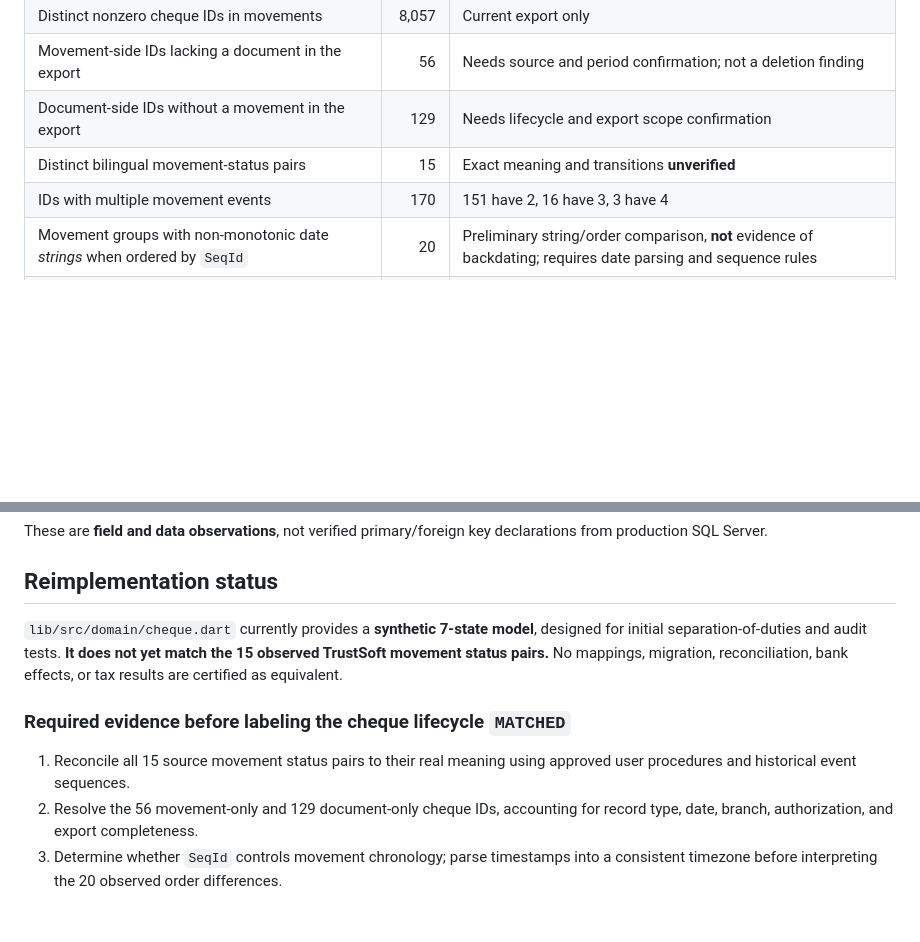
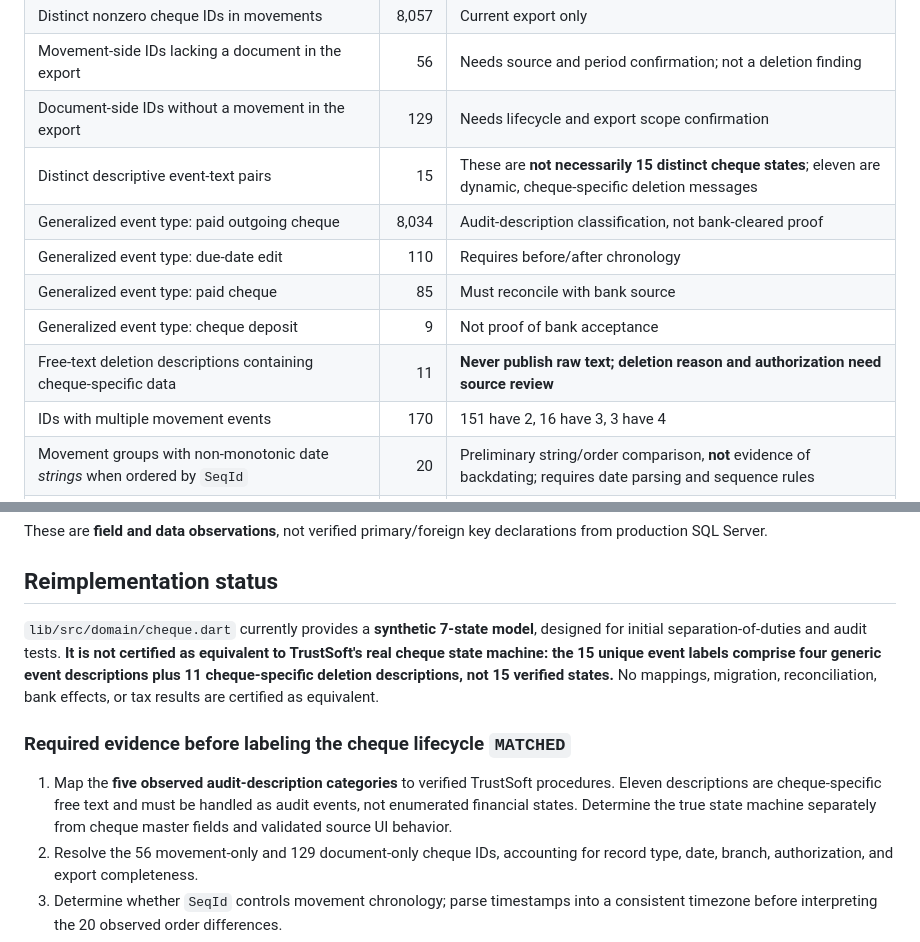
Before and after one commit to Amer-ai-store/Mohammad-Ahmed-Ghannam, a Markdown page: jawafa-erp-ai/docs/CHEQUE_REFERENCE_EVIDENCE.md, 2 parts joined by grey strips. Drawn GitHub-style; blank space fills up the shorter version.

Commit message:
docs(erp): distinguish 15 free-text audit descriptions from cheque business states and redact deletion specifics
Signed-off-by: Amer-ai-store <guava.markets@gmail.com>

```diff
--- a/jawafa-erp-ai/docs/CHEQUE_REFERENCE_EVIDENCE.md
+++ b/jawafa-erp-ai/docs/CHEQUE_REFERENCE_EVIDENCE.md
@@ -14,7 +14,12 @@ This is an **aggregated, read-only** profile. No cheque IDs, cheque numbers, acc
 | Distinct nonzero cheque IDs in movements | 8,057 | Current export only |
 | Movement-side IDs lacking a document in the export | 56 | Needs source and period confirmation; not a deletion finding |
 | Document-side IDs without a movement in the export | 129 | Needs lifecycle and export scope confirmation |
-| Distinct bilingual movement-status pairs | 15 | Exact meaning and transitions **unverified** |
+| Distinct descriptive event-text pairs | 15 | These are **not necessarily 15 distinct cheque states**; eleven are dynamic, cheque-specific deletion messages |
+| Generalized event type: paid outgoing cheque | 8,034 | Audit-description classification, not bank-cleared proof |
+| Generalized event type: due-date edit | 110 | Requires before/after chronology |
+| Generalized event type: paid cheque | 85 | Must reconcile with bank source |
+| Generalized event type: cheque deposit | 9 | Not proof of bank acceptance |
+| Free-text deletion descriptions containing cheque-specific data | 11 | **Never publish raw text; deletion reason and authorization need source review** |
 | IDs with multiple movement events | 170 | 151 have 2, 16 have 3, 3 have 4 |
 | Movement groups with non-monotonic date *strings* when ordered by `SeqId` | 20 | Preliminary string/order comparison, **not** evidence of backdating; requires date parsing and sequence rules |
 | Duplicate SeqId within one cheque ID group | 0 | Based on the available CSV |
@@ -36,11 +41,11 @@ These are **field and data observations**, not verified primary/foreign key decl
 
 ## Reimplementation status
 
-`lib/src/domain/cheque.dart` currently provides a **synthetic 7-state model**, designed for initial separation-of-duties and audit tests. **It does not yet match the 15 observed TrustSoft movement status pairs.** No mappings, migration, reconciliation, bank effects, or tax results are certified as equivalent.
+`lib/src/domain/cheque.dart` currently provides a **synthetic 7-state model**, designed for initial separation-of-duties and audit tests. **It is not certified as equivalent to TrustSoft's real cheque state machine: the 15 unique event labels comprise four generic event descriptions plus 11 cheque-specific deletion descriptions, not 15 verified states.** No mappings, migration, reconciliation, bank effects, or tax results are certified as equivalent.
 
 ### Required evidence before labeling the cheque lifecycle `MATCHED`
 
-1. Reconcile all 15 source movement status pairs to their real meaning using approved user procedures and historical event sequences.
+1. Map the **five observed audit-description categories** to verified TrustSoft procedures. Eleven descriptions are cheque-specific free text and must be handled as audit events, not enumerated financial states. Determine the true state machine separately from cheque master fields and validated source UI behavior.
 2. Resolve the 56 movement-only and 129 document-only cheque IDs, accounting for record type, date, branch, authorization, and export completeness.
 3. Determine whether `SeqId` controls movement chronology; parse timestamps into a consistent timezone before interpreting the 20 observed order differences.
 4. Map cheque deposit, delivery, bank return, replacement, cancellation, approval, and account movements to original vouchers and general ledger postings.
```
